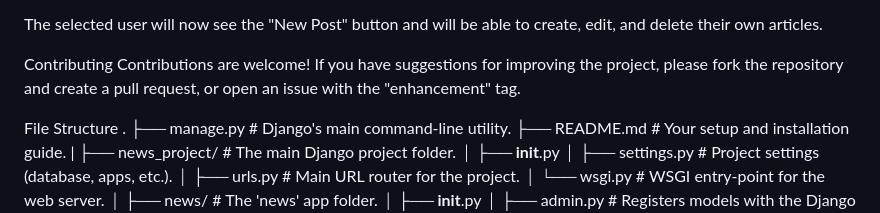
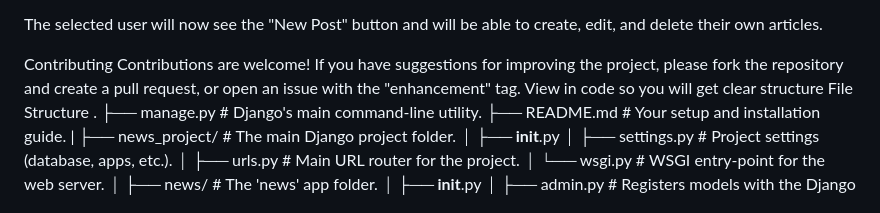
Before and after one commit to Yaswanth7781/News-Blog, a Markdown page: README.md, the part around the change. Rendered like a GitHub page.

```diff
--- a/README.md
+++ b/README.md
@@ -134,7 +134,7 @@ The selected user will now see the "New Post" button and will be able to create,
 
 Contributing
 Contributions are welcome! If you have suggestions for improving the project, please fork the repository and create a pull request, or open an issue with the "enhancement" tag.
-
+View in code so you will get clear structure
 File Structure
 .
 ├── manage.py                 # Django's main command-line utility.
```
